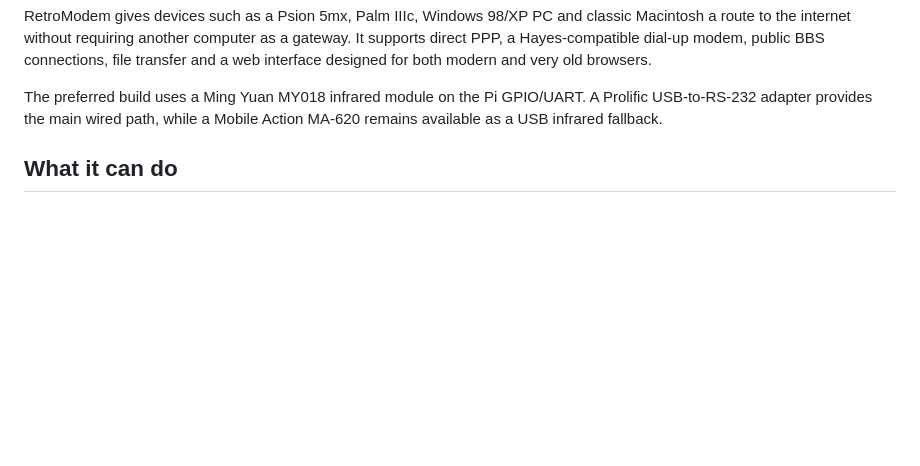
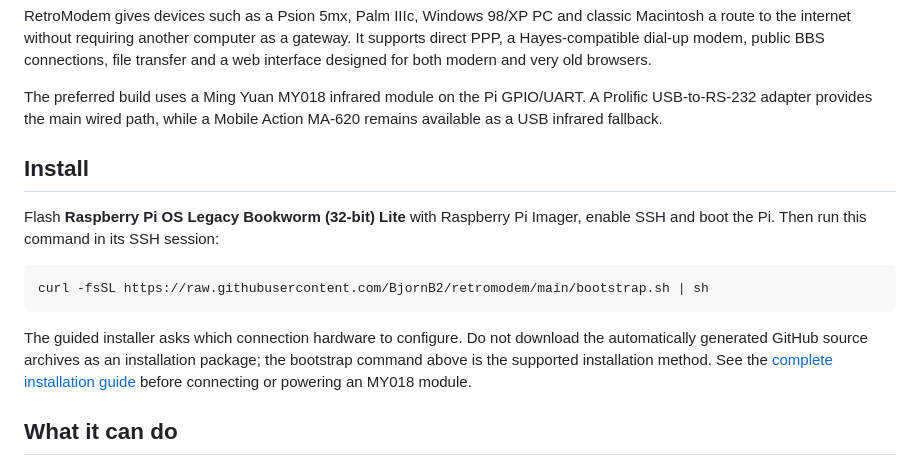
Before and after one commit to BjornB2/retromodem, a Markdown page: README.md, the part around the change. Rendered like a GitHub page; blank space fills up the shorter version.

Commit message:
Make bootstrap the primary installation path

````diff
--- a/README.md
+++ b/README.md
@@ -20,6 +20,21 @@ and very old browsers.
 The preferred build uses a Ming Yuan MY018 infrared module on the Pi GPIO/UART.
 A Prolific USB-to-RS-232 adapter provides the main wired path, while a Mobile
 Action MA-620 remains available as a USB infrared fallback.
+
+## Install
+
+Flash **Raspberry Pi OS Legacy Bookworm (32-bit) Lite** with Raspberry Pi
+Imager, enable SSH and boot the Pi. Then run this command in its SSH session:
+
+```sh
+curl -fsSL https://raw.githubusercontent.com/BjornB2/retromodem/main/bootstrap.sh | sh
+```
+
+The guided installer asks which connection hardware to configure. Do not
+download the automatically generated GitHub source archives as an installation
+package; the bootstrap command above is the supported installation method. See
+the [complete installation guide](docs/INSTALL.md) before connecting or powering
+an MY018 module.
 
 ## What it can do
 
````
